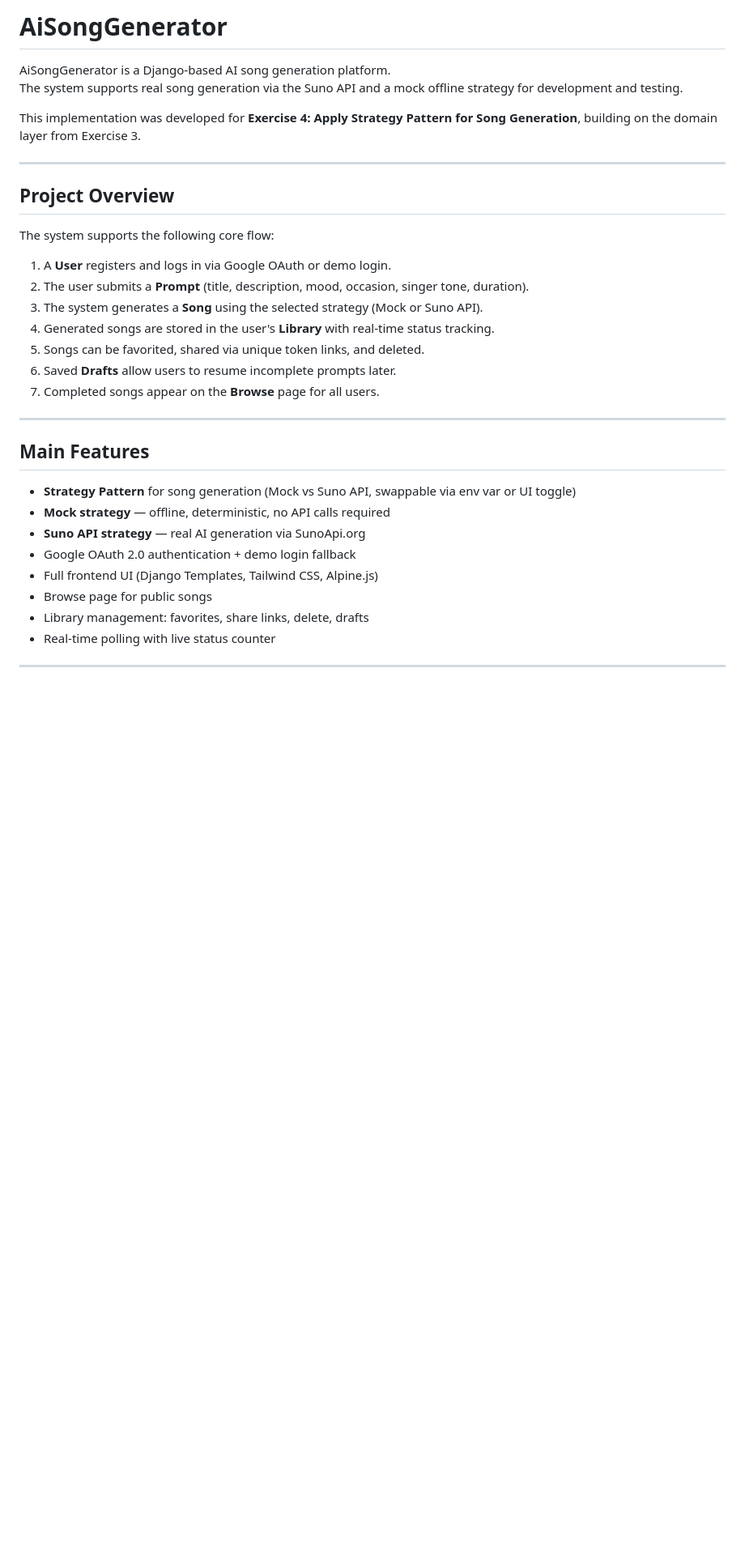
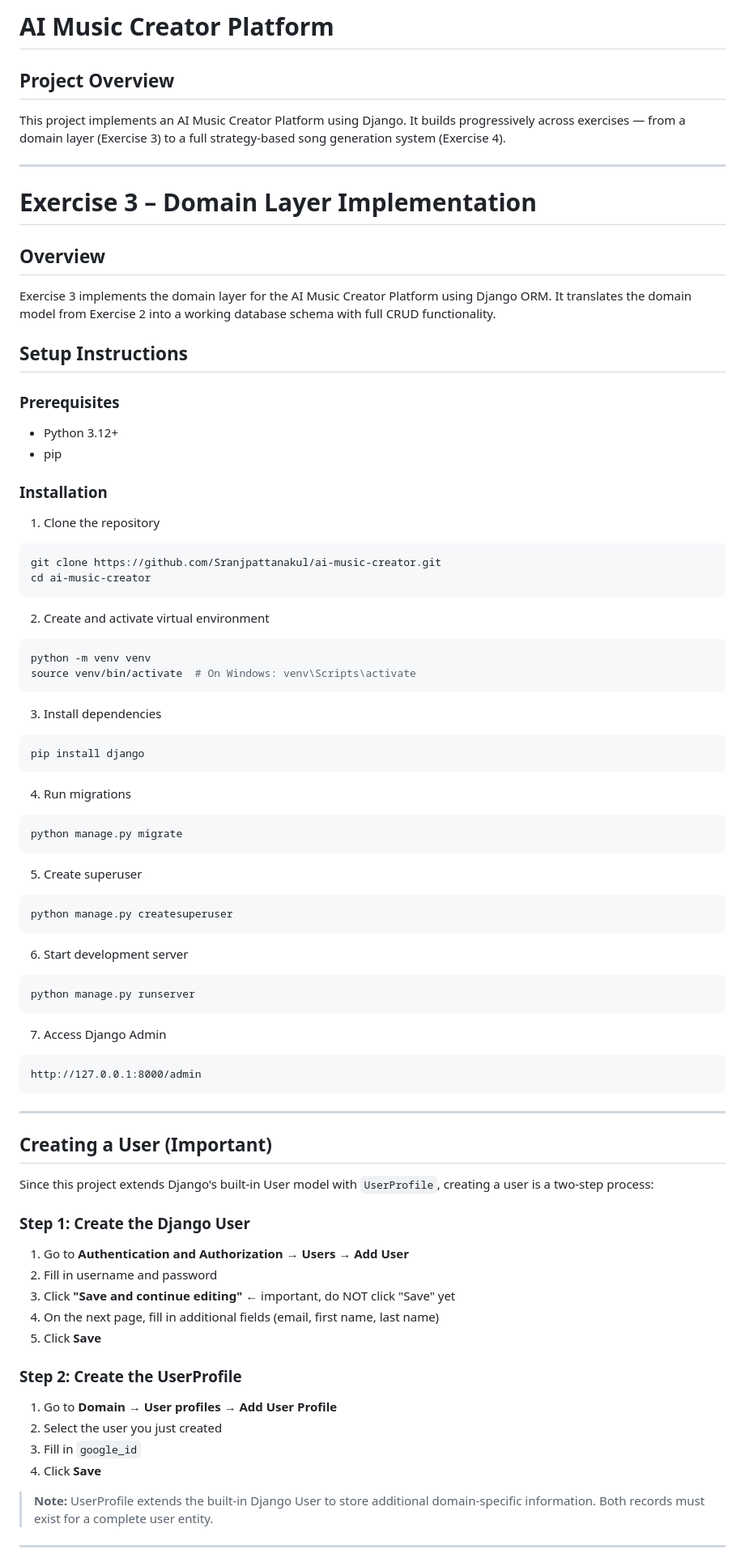
Before and after one commit to Sranjpattanakul/ai-music-creator, a Markdown page: README.md, the part around one of its changes. Shown at 81% size. GitHub-like rendering; blank space fills up the shorter version.

Commit message:
Update README to include both Exercise 3 and Exercise 4

````diff
--- a/README.md
+++ b/README.md
@@ -1,36 +1,84 @@
-# AiSongGenerator
+# AI Music Creator Platform
 
-AiSongGenerator is a Django-based AI song generation platform.
-The system supports real song generation via the Suno API and a mock offline strategy for development and testing.
-
-This implementation was developed for **Exercise 4: Apply Strategy Pattern for Song Generation**, building on the domain layer from Exercise 3.
+## Project Overview
+This project implements an AI Music Creator Platform using Django.
+It builds progressively across exercises — from a domain layer (Exercise 3) to a full strategy-based song generation system (Exercise 4).
 
 ---
 
-## Project Overview
+# Exercise 3 – Domain Layer Implementation
 
-The system supports the following core flow:
+## Overview
+Exercise 3 implements the domain layer for the AI Music Creator Platform using Django ORM.
+It translates the domain model from Exercise 2 into a working database schema with full CRUD functionality.
 
-1. A **User** registers and logs in via Google OAuth or demo login.
-2. The user submits a **Prompt** (title, description, mood, occasion, singer tone, duration).
-3. The system generates a **Song** using the selected strategy (Mock or Suno API).
-4. Generated songs are stored in the user's **Library** with real-time status tracking.
-5. Songs can be favorited, shared via unique token links, and deleted.
-6. Saved **Drafts** allow users to resume incomplete prompts later.
-7. Completed songs appear on the **Browse** page for all users.
+## Setup Instructions
+
+### Prerequisites
+- Python 3.12+
+- pip
+
+### Installation
+
+1. Clone the repository
+```bash
+git clone https://github.com/Sranjpattanakul/ai-music-creator.git
+cd ai-music-creator
+```
+
+2. Create and activate virtual environment
+```bash
+python -m venv venv
+source venv/bin/activate  # On Windows: venv\Scripts\activate
+```
+
+3. Install dependencies
+```bash
+pip install django
+```
+
+4. Run migrations
+```bash
+python manage.py migrate
+```
+
+5. Create superuser
+```bash
+python manage.py createsuperuser
+```
+
+6. Start development server
+```bash
+python manage.py runserver
+```
+
+7. Access Django Admin
+```
+http://127.0.0.1:8000/admin
+```
 
 ---
 
-## Main Features
+## Creating a User (Important)
 
-- **Strategy Pattern** for song generation (Mock vs Suno API, swappable via env var or UI toggle)
-- **Mock strategy** — offline, deterministic, no API calls required
-- **Suno API strategy** — real AI generation via SunoApi.org
-- Google OAuth 2.0 authentication + demo login fallback
-- Full frontend UI (Django Templates, Tailwind CSS, Alpine.js)
-- Browse page for public songs
-- Library management: favorites, share links, delete, drafts
-- Real-time polling with live status counter
+Since this project extends Django's built-in User model with `UserProfile`,
+creating a user is a two-step process:
+
+### Step 1: Create the Django User
+1. Go to **Authentication and Authorization → Users → Add User**
+2. Fill in username and password
+3. Click **"Save and continue editing"** ← important, do NOT click "Save" yet
+4. On the next page, fill in additional fields (email, first name, last name)
+5. Click **Save**
+
+### Step 2: Create the UserProfile
+1. Go to **Domain → User profiles → Add User Profile**
+2. Select the user you just created
+3. Fill in `google_id`
+4. Click **Save**
+
+> **Note:** UserProfile extends the built-in Django User to store additional
+> domain-specific information. Both records must exist for a complete user entity.
 
 ---
 
````
Also changed, not shown: other parts of README.md (+118 -125 lines).
